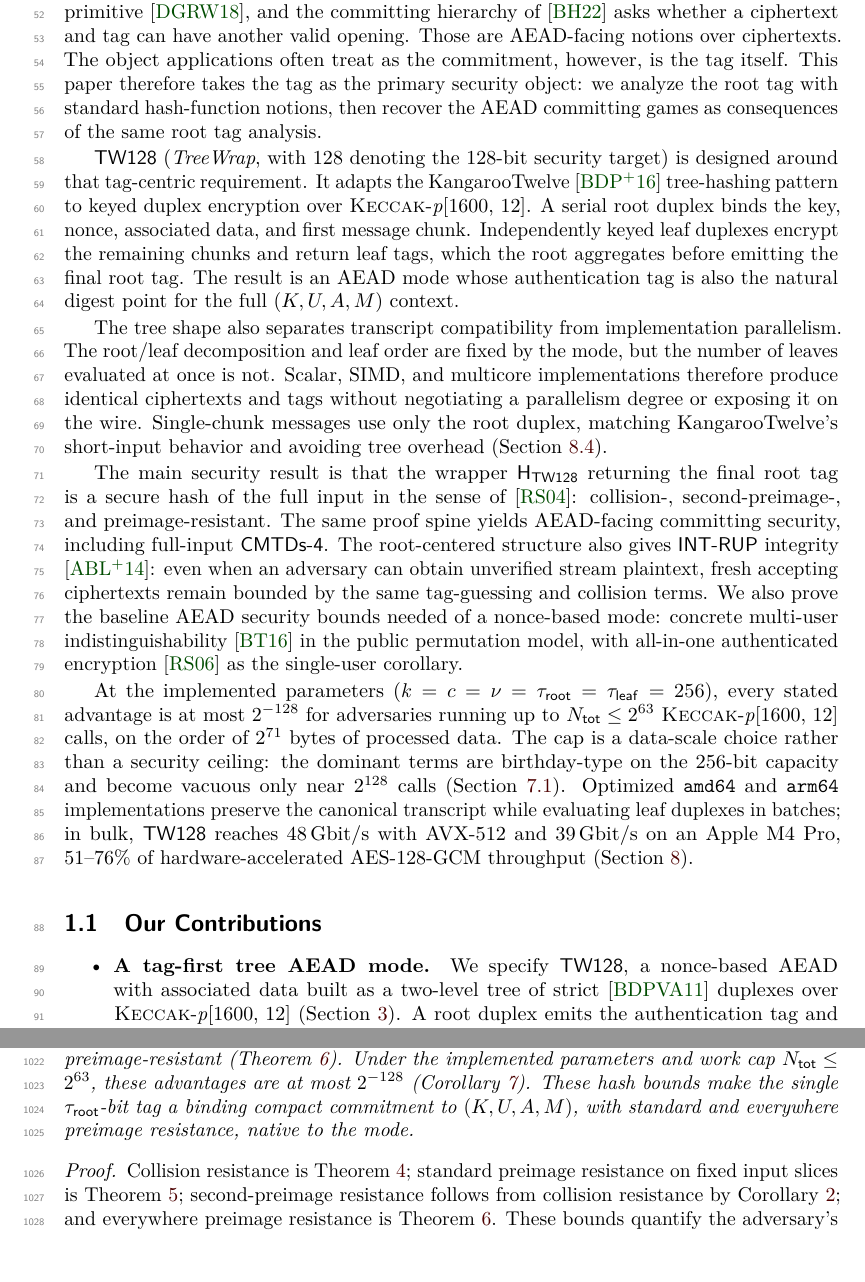
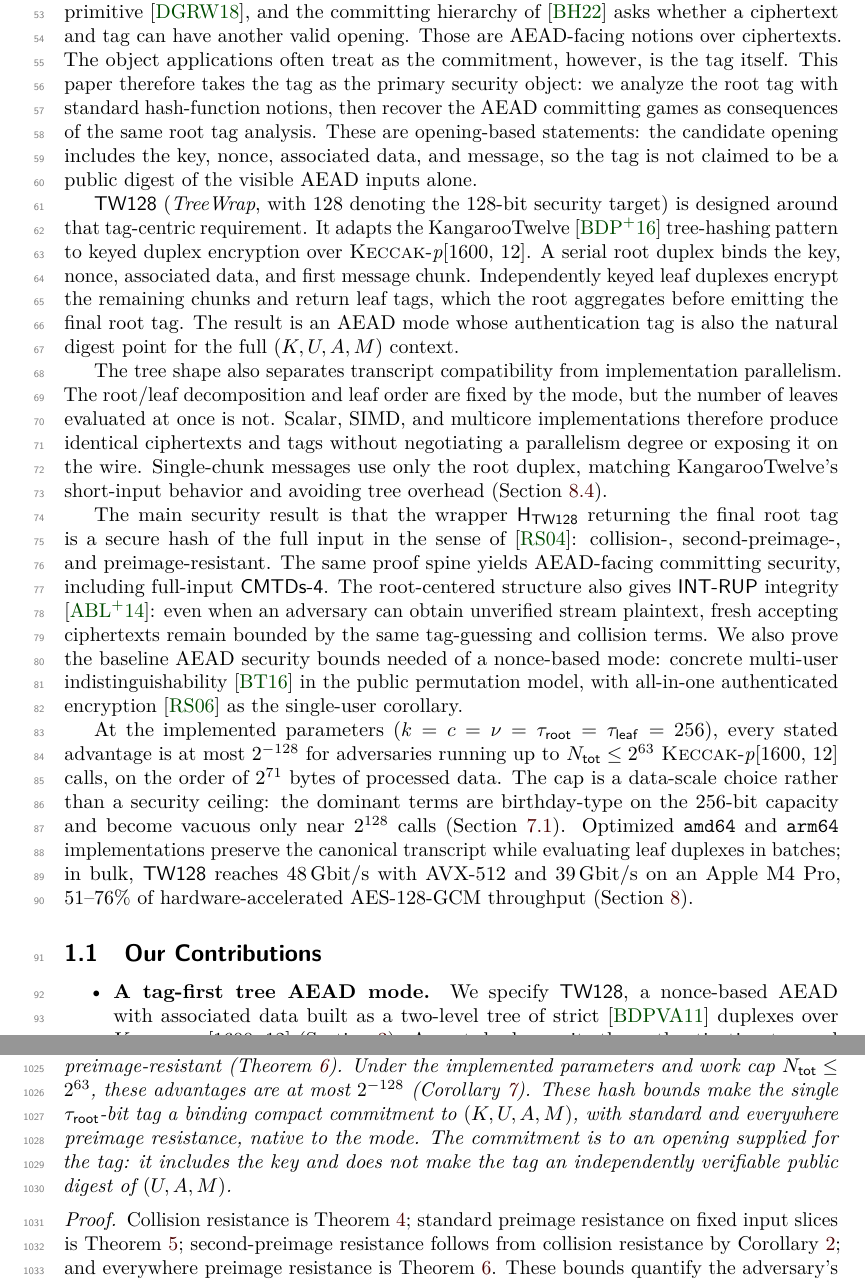
Before and after one commit to codahale/treewrap, a LaTeX document (paper/main.tex, which reads paper/sections/01-introduction.tex, paper/sections/05-authentication-tag-as-hash-output.tex): two parts of pages 2 and 27 of 77, joined at a grey line, cut so that both start at the same text. Compiled offline with pdfLaTeX.

Commit message:
Clarify tag commitment semantics
Explains that the tag hash and compact commitment statements are opening based and include the key in the committed tuple. This avoids reading the tag as an independently verifiable public digest of the visible AEAD inputs. Regenerates the paper PDF.

```diff
--- a/paper/sections/01-introduction.tex
+++ b/paper/sections/01-introduction.tex
@@ -30,7 +30,9 @@ Those are AEAD-facing notions over ciphertexts. The object applications often
 treat as the commitment, however, is the tag itself. This paper therefore takes
 the tag as the primary security object: we analyze the root tag with standard
 hash-function notions, then recover the AEAD committing games as consequences of
-the same root tag analysis.
+the same root tag analysis. These are opening-based statements: the candidate
+opening includes the key, nonce, associated data, and message, so the tag is not
+claimed to be a public digest of the visible AEAD inputs alone.
 
 \TW{} (\emph{TreeWrap}, with $128$ denoting the $128$-bit security target) is
 designed around that tag-centric requirement. It adapts the KangarooTwelve
--- a/paper/sections/05-authentication-tag-as-hash-output.tex
+++ b/paper/sections/05-authentication-tag-as-hash-output.tex
@@ -655,7 +655,9 @@ hash of the full encryption context $(K, U, A, M)$ in the sense of
 parameters and work cap $\Ntot \leq 2^{63}$, these advantages are at most
 $2^{-128}$ (\Cref{cor:concrete-security}). These hash bounds make the
 single $\tauroot$-bit tag a binding compact commitment to $(K, U, A, M)$, with
-standard and everywhere preimage resistance, native to the mode.
+standard and everywhere preimage resistance, native to the mode. The commitment
+is to an opening supplied for the tag: it includes the key and does not make the
+tag an independently verifiable public digest of $(U,A,M)$.
 \end{corollary}
 
 \begin{proof}
```
Also changed, not shown: paper/main.tex (+3 -2 lines), paper/main.pdf.
